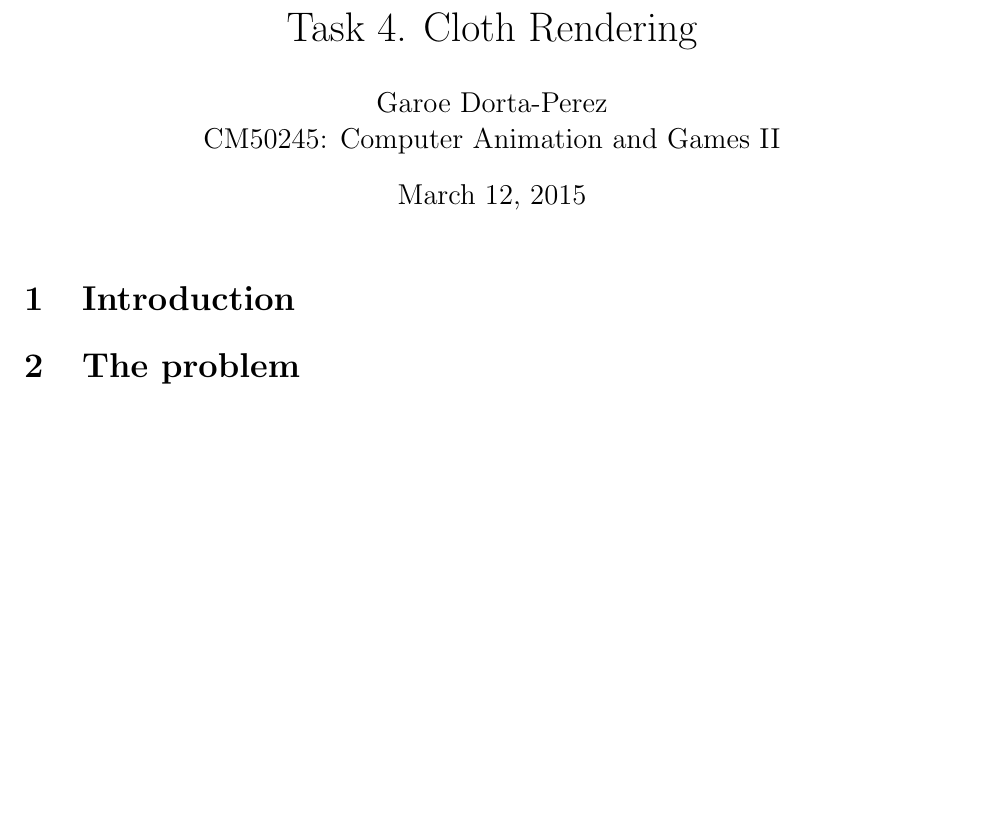
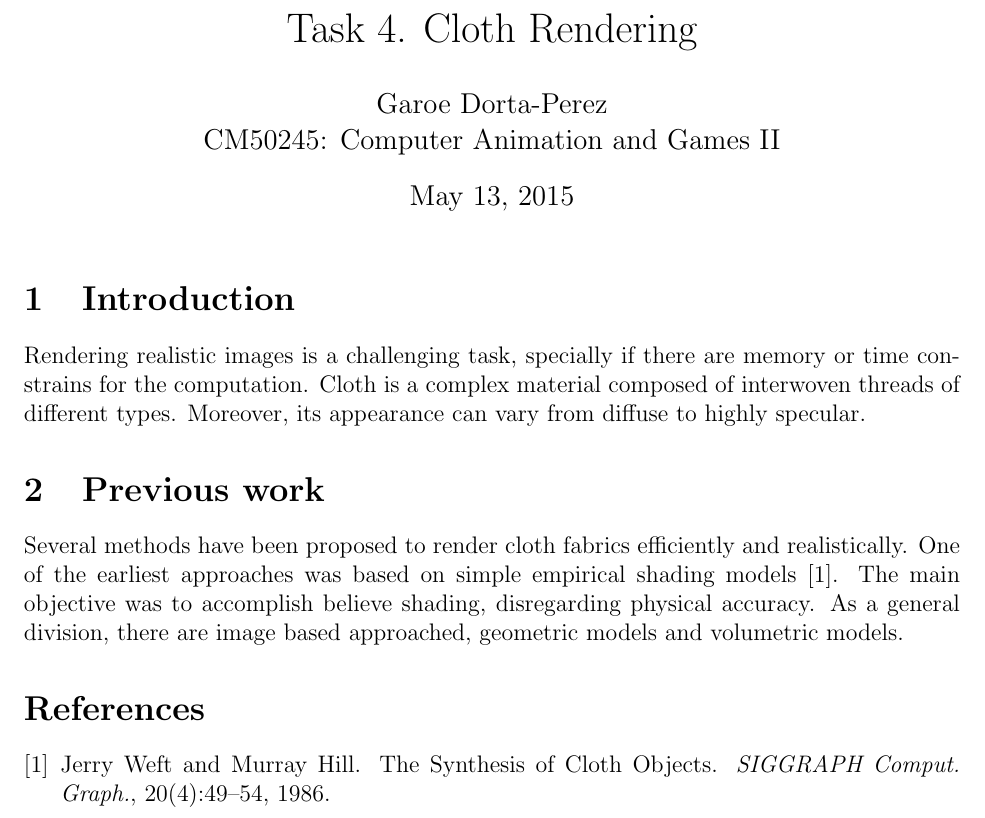
Before and after one commit to Era-Dorta/bath-cag2, a LaTeX document (t4_cloth/report/t4_cloth_rendering.tex): part of the page, cut so that both start at the same text, the shorter picture padded with empty space. The pictures show the PDF file t4_cloth/report/t4_cloth_rendering.pdf that the author committed with the source.

Commit message:
Added small introduction and previous work in cloth report

```diff
--- a/t4_cloth/report/t4_cloth_rendering.tex
+++ b/t4_cloth/report/t4_cloth_rendering.tex
@@ -14,8 +14,18 @@ CM50245: Computer Animation and Games II}
 
 \section{Introduction}
 
+Rendering realistic images is a challenging task, specially if there are memory or time constrains for the computation.
+Cloth is a complex material composed of interwoven threads of different types.
+Moreover, its appearance can vary from diffuse to highly specular.
 
-\section{The problem}
+\section{Previous work}
 
+Several methods have been proposed to render cloth fabrics efficiently and realistically.
+One of the earliest approaches was based on simple empirical shading models \cite{Weft1986}.
+The main objective was to accomplish believe shading, disregarding physical accuracy.
+As a general division, there are image based approached, geometric models and volumetric models.
+
+\bibliographystyle{plain}
+\bibliography{t4_report}
 
 \end{document}
```
Also changed, not shown: t4_cloth/report/t4_cloth_rendering.pdf.
